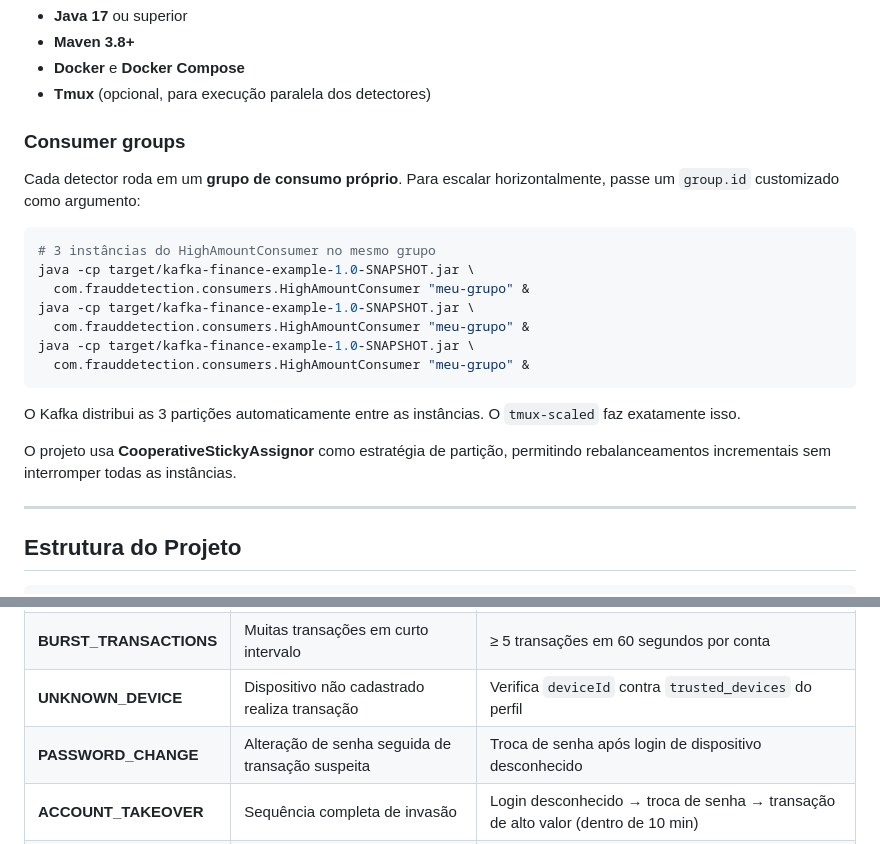
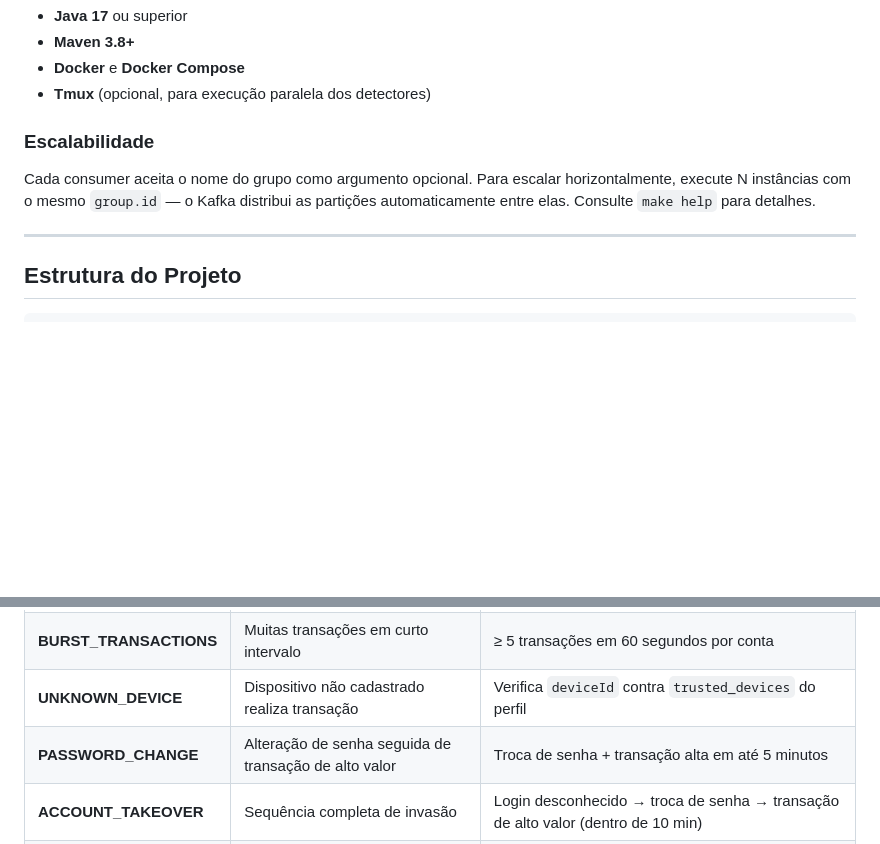
Before and after one commit to luizfelmach/kafka-finance-example, a Markdown page: README.md, 2 parts joined by grey strips. Drawn GitHub-style; blank space fills up the shorter version.

Commit message:
docs: updating README.md

````diff
--- a/README.md
+++ b/README.md
@@ -90,23 +90,9 @@ Este projeto demonstra um pipeline completo de detecção de fraudes financeiras
 - **Docker** e **Docker Compose**
 - **Tmux** (opcional, para execução paralela dos detectores)
 
-### Consumer groups
+### Escalabilidade
 
-Cada detector roda em um **grupo de consumo próprio**. Para escalar horizontalmente, passe um `group.id` customizado como argumento:
-
-```bash
-# 3 instâncias do HighAmountConsumer no mesmo grupo
-java -cp target/kafka-finance-example-1.0-SNAPSHOT.jar \
-  com.frauddetection.consumers.HighAmountConsumer "meu-grupo" &
-java -cp target/kafka-finance-example-1.0-SNAPSHOT.jar \
-  com.frauddetection.consumers.HighAmountConsumer "meu-grupo" &
-java -cp target/kafka-finance-example-1.0-SNAPSHOT.jar \
-  com.frauddetection.consumers.HighAmountConsumer "meu-grupo" &
-```
-
-O Kafka distribui as 3 partições automaticamente entre as instâncias. O `tmux-scaled` faz exatamente isso.
-
-O projeto usa **CooperativeStickyAssignor** como estratégia de partição, permitindo rebalanceamentos incrementais sem interromper todas as instâncias.
+Cada consumer aceita o nome do grupo como argumento opcional. Para escalar horizontalmente, execute N instâncias com o mesmo `group.id` — o Kafka distribui as partições automaticamente entre elas. Consulte `make help` para detalhes.
 
 ---
 
@@ -276,7 +262,7 @@ Gera o JAR sombreado em `target/kafka-finance-example-1.0-SNAPSHOT.jar`.
 | **HIGH_AMOUNT** | Transação com valor muito acima da média histórica | Se primeira transação > R$ 8.000 OU valor > 3× média móvel (janela de 5 min) |
 | **BURST_TRANSACTIONS** | Muitas transações em curto intervalo | ≥ 5 transações em 60 segundos por conta |
 | **UNKNOWN_DEVICE** | Dispositivo não cadastrado realiza transação | Verifica `deviceId` contra `trusted_devices` do perfil |
-| **PASSWORD_CHANGE** | Alteração de senha seguida de transação suspeita | Troca de senha após login de dispositivo desconhecido |
+| **PASSWORD_CHANGE** | Alteração de senha seguida de transação de alto valor | Troca de senha + transação alta em até 5 minutos |
 | **ACCOUNT_TAKEOVER** | Sequência completa de invasão | Login desconhecido → troca de senha → transação de alto valor (dentro de 10 min) |
 | **EMPTYING_ACCOUNT** | Tentativa de esvaziar saldo da conta | Múltiplas transações de alto valor em sequência |
 
````
Also changed, not shown: other parts of README.md (+7 -7 lines).
